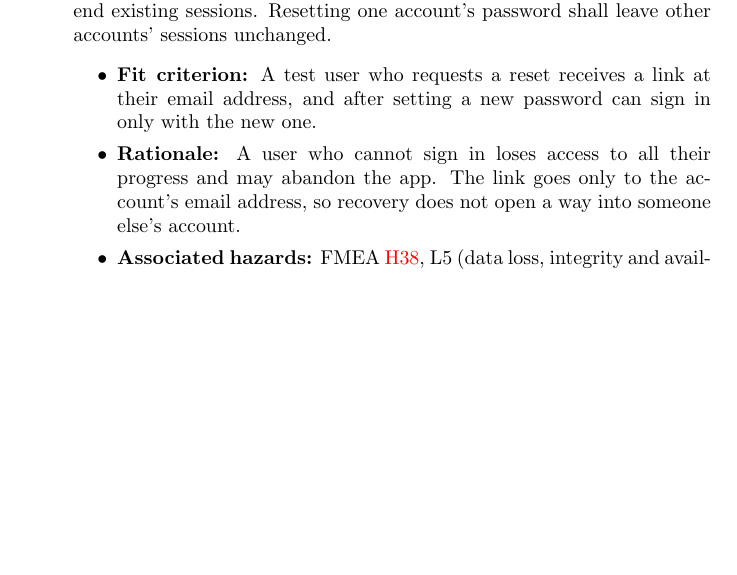
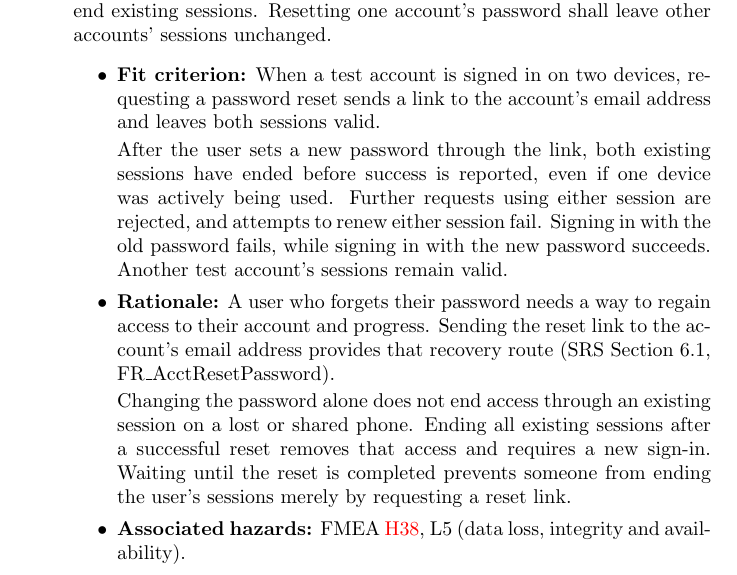
Before and after one commit to davislenover/BurnNEarn, a LaTeX document (docs/HazardAnalysis/HazardAnalysis.tex): part of page 43 of 51, cut so that both start at the same text, the shorter picture padded with empty space. Compiled offline with pdfLaTeX; a LaTeX package or settings file that is missing is left out.

Commit message:
update SEC-40 Fit criterion and Rational

```diff
--- a/docs/HazardAnalysis/HazardAnalysis.tex
+++ b/docs/HazardAnalysis/HazardAnalysis.tex
@@ -1705,11 +1705,13 @@ When a user successfully resets their password, the system shall end all existin
 Requesting a reset link without completing the password reset shall not
 end existing sessions. Resetting one account's password shall leave
 other accounts' sessions unchanged.}
-{A test user who requests a reset receives a link at their email address, and
-after setting a new password can sign in only with the new one.}
-{A user who cannot sign in loses access to all their progress and may abandon
-the app. The link goes only to the account's email address, so recovery does
-not open a way into someone else's account.}
+{When a test account is signed in on two devices, requesting a password reset sends a link to the account's email address and leaves both sessions valid.
+
+After the user sets a new password through the link, both existing sessions have ended before success is reported, even if one device was actively being used. Further requests using either session are rejected, and attempts to renew either session fail. Signing in with the old password fails, while signing in with the new password succeeds. Another test account's sessions remain valid.}
+{A user who forgets their password needs a way to regain access to their
+account and progress. Sending the reset link to the account's email address provides that recovery route (SRS Section~6.1, FR\_AcctResetPassword).
+
+Changing the password alone does not end access through an existing session on a lost or shared phone. Ending all existing sessions after a successful reset removes that access and requires a new sign-in. Waiting until the reset is completed prevents someone from ending the user's sessions merely by requesting a reset link.}
 {FMEA \hazref{H38}, L5 (data loss, integrity and availability).}
 {SRS Section~6.1, FR\_AcctResetPassword.}
 {Capstone.}
```
